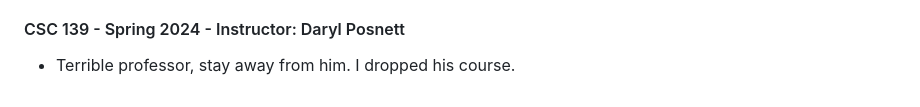
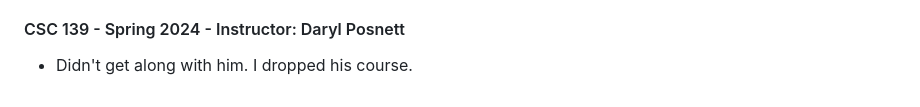
Before and after one commit to ahmedtaeha/CSUS-B.S.-C.S., a Markdown page: README.md, the part around the change. GitHub-like rendering.

```diff
--- a/README.md
+++ b/README.md
@@ -129,4 +129,4 @@
 
 
 #### CSC 139 - Spring 2024 - Instructor: Daryl Posnett
-- Terrible professor, stay away from him. I dropped his course.
+- Didn't get along with him. I dropped his course.
```
